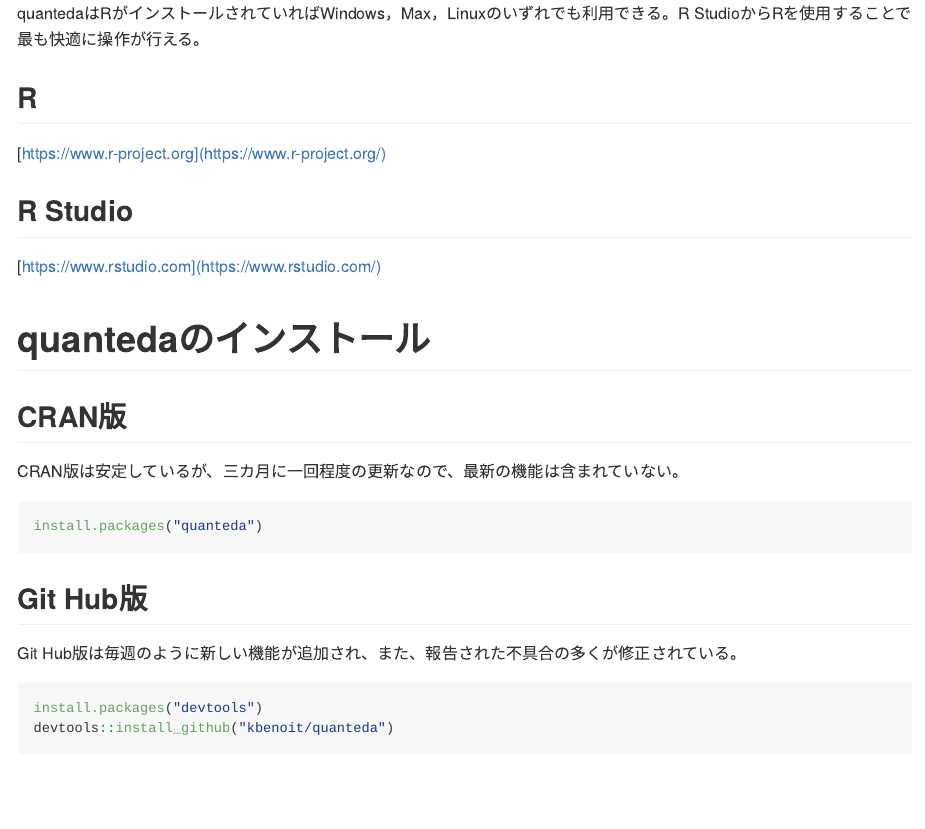
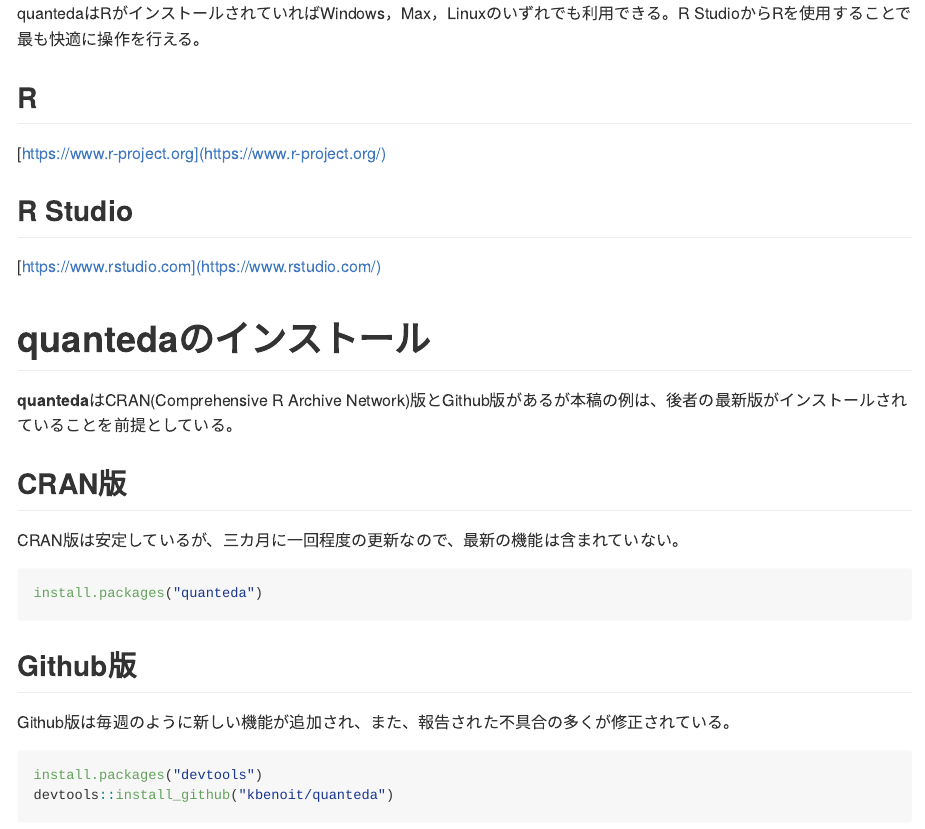
Before and after one commit to koheiw/workshop-IJTA, an R Markdown document (documents/install.rmd): the page in a window 1100 px wide, from 110 px down. The pictures show the output file documents/install.md that the author committed with the source, drawn offline in the style of GitHub.

Commit message:
Update install

````diff
--- a/documents/install.rmd
+++ b/documents/install.rmd
@@ -12,7 +12,7 @@
 ```
 
 # RとR Studioのインストール
-quantedaはRがインストールされていればWindows，Max，Linuxのいずれでも利用できる。R StudioからRを使用することで最も快適に操作が行える。
+quantedaはRがインストールされていればWindows，Max，Linuxのいずれでも利用できる。R StudioからRを使用することで最も快適に操作を行える。
 
 ## R
 [https://www.r-project.org](https://www.r-project.org/)
@@ -22,6 +22,7 @@
 
 
 # quantedaのインストール
+**quanteda**はCRAN(Comprehensive R Archive Network)版とGithub版があるが本稿の例は、後者の最新版がインストールされていることを前提としている。
 
 ## CRAN版
 CRAN版は安定しているが、三カ月に一回程度の更新なので、最新の機能は含まれていない。
@@ -29,8 +30,8 @@
 install.packages("quanteda")
 ```
 
-## Git Hub版
-Git Hub版は毎週のように新しい機能が追加され、また、報告された不具合の多くが修正されている。
+## Github版
+Github版は毎週のように新しい機能が追加され、また、報告された不具合の多くが修正されている。
 ```{r eval=FALSE}
 install.packages("devtools")
 devtools::install_github("kbenoit/quanteda")
````
Also changed, not shown: documents/install.md, documents/install.rmd (4 more changed lines).
